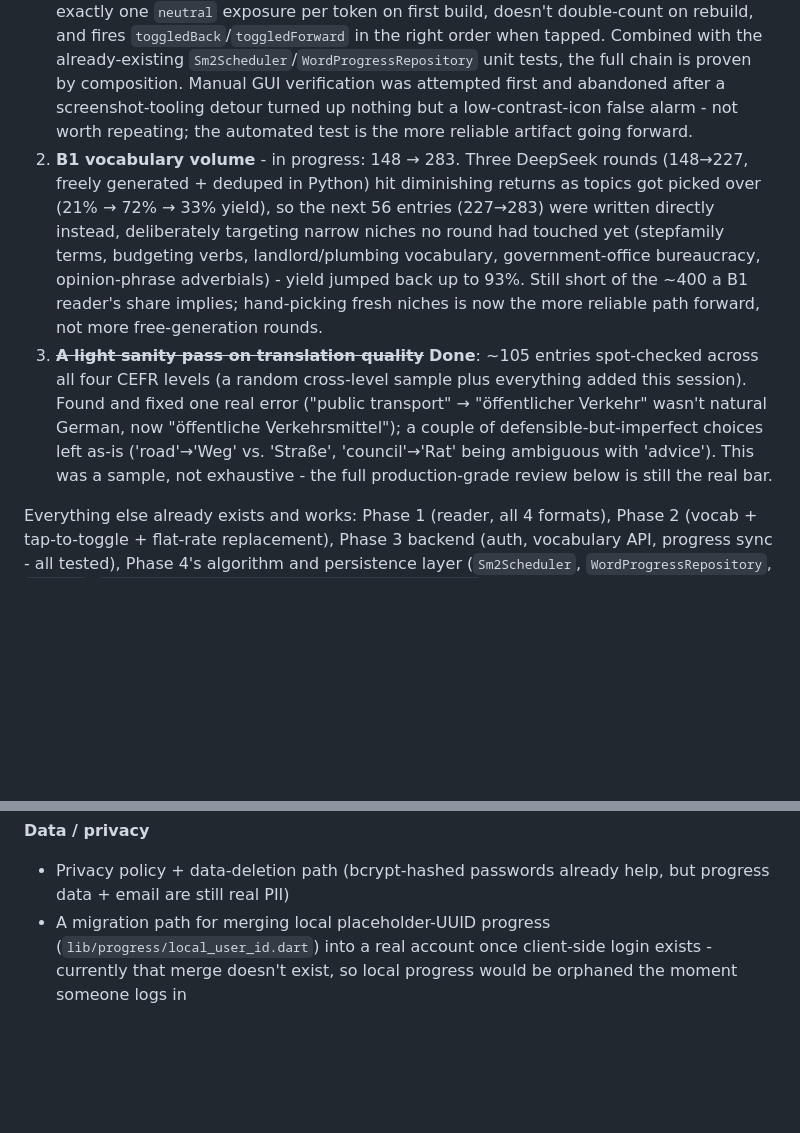
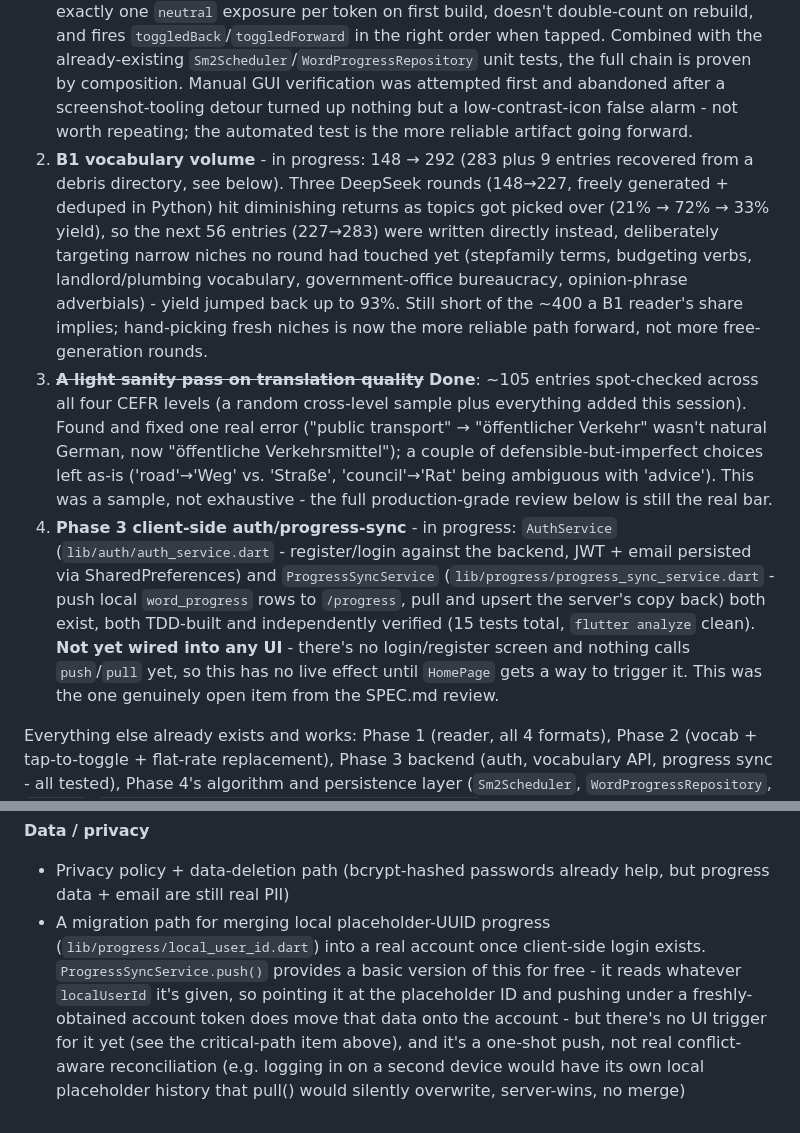
Before and after one commit to madeelhasan/immersive-reader, a Markdown page: TODO.md, 2 parts joined by grey strips. Drawn GitHub-style; blank space fills up the shorter version.

Commit message:
Document new Aider/DeepSeek delegation lessons; update TODO.md progress
CLAUDE.md: three new findings from delegating ProgressSyncService -
scoped multi-part edits (add import + replace 2 method bodies + insert
a new method) can trigger a repetition loop over SEARCH/REPLACE brace
boundaries, distinct from the previously-documented loop causes; whole-
file replacement sidesteps it (and is what worked unprompted for
AuthService); and Aider's --detect-urls will try to scrape a literal
URL string sitting inside pasted code, causing a silent stall rather
than an error - always pass --no-detect-urls for prompts with URL
literals in code.

TODO.md: B1 vocab count corrected to 292 (9 recovered from debris, see
prior commit); added the now-built-but-unwired AuthService/
ProgressSyncService as the concrete remaining shape of the Phase 3
client-gap item; noted that push() already provides a basic (non-
conflict-aware) migration path for local placeholder progress.

```diff
--- a/TODO.md
+++ b/TODO.md
@@ -5,8 +5,9 @@ Two tiers, deliberately kept separate: what's left to call the **proof of concep
 ## Critical path to POC completion
 
 1. ~~**Actually watch the Phase 4 experience run, live, end to end.**~~ **Done**, via automated proof rather than manual GUI clicking: `test/reader_view_progress_wiring_test.dart` (written test-first, delegated, independently verified) proves - with a fake repository, no real DB needed - that `ReaderView` records exactly one `neutral` exposure per token on first build, doesn't double-count on rebuild, and fires `toggledBack`/`toggledForward` in the right order when tapped. Combined with the already-existing `Sm2Scheduler`/`WordProgressRepository` unit tests, the full chain is proven by composition. Manual GUI verification was attempted first and abandoned after a screenshot-tooling detour turned up nothing but a low-contrast-icon false alarm - not worth repeating; the automated test is the more reliable artifact going forward.
-2. **B1 vocabulary volume** - in progress: 148 → 283. Three DeepSeek rounds (148→227, freely generated + deduped in Python) hit diminishing returns as topics got picked over (21% → 72% → 33% yield), so the next 56 entries (227→283) were written directly instead, deliberately targeting narrow niches no round had touched yet (stepfamily terms, budgeting verbs, landlord/plumbing vocabulary, government-office bureaucracy, opinion-phrase adverbials) - yield jumped back up to 93%. Still short of the ~400 a B1 reader's share implies; hand-picking fresh niches is now the more reliable path forward, not more free-generation rounds.
+2. **B1 vocabulary volume** - in progress: 148 → 292 (283 plus 9 entries recovered from a debris directory, see below). Three DeepSeek rounds (148→227, freely generated + deduped in Python) hit diminishing returns as topics got picked over (21% → 72% → 33% yield), so the next 56 entries (227→283) were written directly instead, deliberately targeting narrow niches no round had touched yet (stepfamily terms, budgeting verbs, landlord/plumbing vocabulary, government-office bureaucracy, opinion-phrase adverbials) - yield jumped back up to 93%. Still short of the ~400 a B1 reader's share implies; hand-picking fresh niches is now the more reliable path forward, not more free-generation rounds.
 3. ~~**A light sanity pass on translation quality**~~ **Done**: ~105 entries spot-checked across all four CEFR levels (a random cross-level sample plus everything added this session). Found and fixed one real error ("public transport" → "öffentlicher Verkehr" wasn't natural German, now "öffentliche Verkehrsmittel"); a couple of defensible-but-imperfect choices left as-is ('road'→'Weg' vs. 'Straße', 'council'→'Rat' being ambiguous with 'advice'). This was a sample, not exhaustive - the full production-grade review below is still the real bar.
+4. **Phase 3 client-side auth/progress-sync** - in progress: `AuthService` (`lib/auth/auth_service.dart` - register/login against the backend, JWT + email persisted via SharedPreferences) and `ProgressSyncService` (`lib/progress/progress_sync_service.dart` - push local `word_progress` rows to `/progress`, pull and upsert the server's copy back) both exist, both TDD-built and independently verified (15 tests total, `flutter analyze` clean). **Not yet wired into any UI** - there's no login/register screen and nothing calls `push`/`pull` yet, so this has no live effect until `HomePage` gets a way to trigger it. This was the one genuinely open item from the SPEC.md review.
 
 Everything else already exists and works: Phase 1 (reader, all 4 formats), Phase 2 (vocab + tap-to-toggle + flat-rate replacement), Phase 3 backend (auth, vocabulary API, progress sync - all tested), Phase 4's algorithm and persistence layer (`Sm2Scheduler`, `WordProgressRepository`, `LocalDb`, `ReplacementEngine.selectReplacementsWithProgress`).
 
@@ -37,4 +38,4 @@ Everything else already exists and works: Phase 1 (reader, all 4 formats), Phase
 
 **Data / privacy**
 - Privacy policy + data-deletion path (bcrypt-hashed passwords already help, but progress data + email are still real PII)
-- A migration path for merging local placeholder-UUID progress (`lib/progress/local_user_id.dart`) into a real account once client-side login exists - currently that merge doesn't exist, so local progress would be orphaned the moment someone logs in
+- A migration path for merging local placeholder-UUID progress (`lib/progress/local_user_id.dart`) into a real account once client-side login exists. `ProgressSyncService.push()` provides a basic version of this for free - it reads whatever `localUserId` it's given, so pointing it at the placeholder ID and pushing under a freshly-obtained account token does move that data onto the account - but there's no UI trigger for it yet (see the critical-path item above), and it's a one-shot push, not real conflict-aware reconciliation (e.g. logging in on a second device would have its own local placeholder history that pull() would silently overwrite, server-wins, no merge)
```
Also changed, not shown: app/CLAUDE.md (+4 -0 lines).
